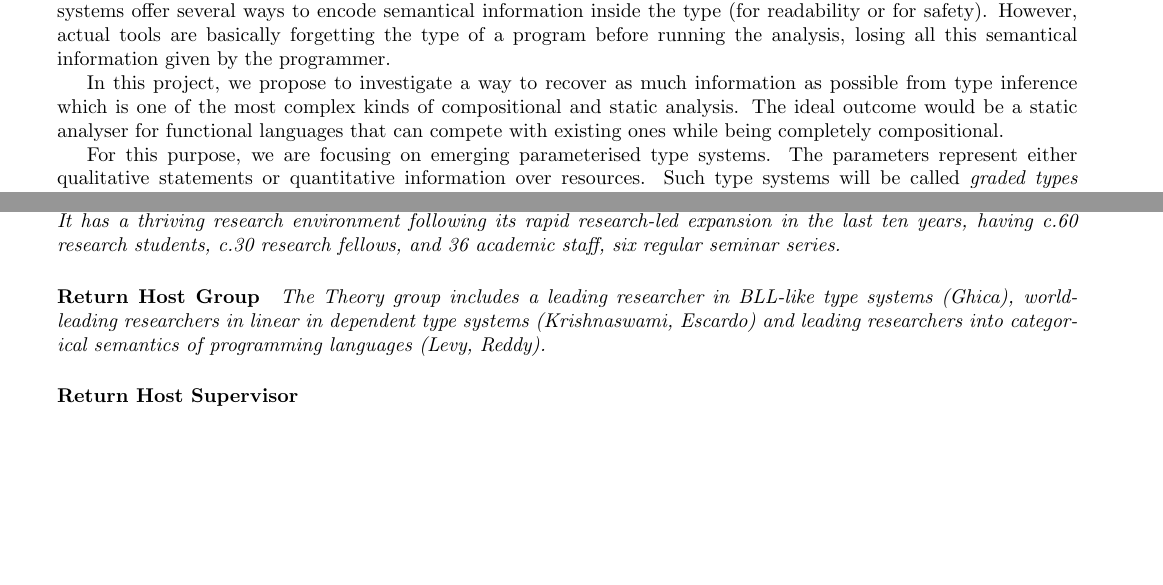
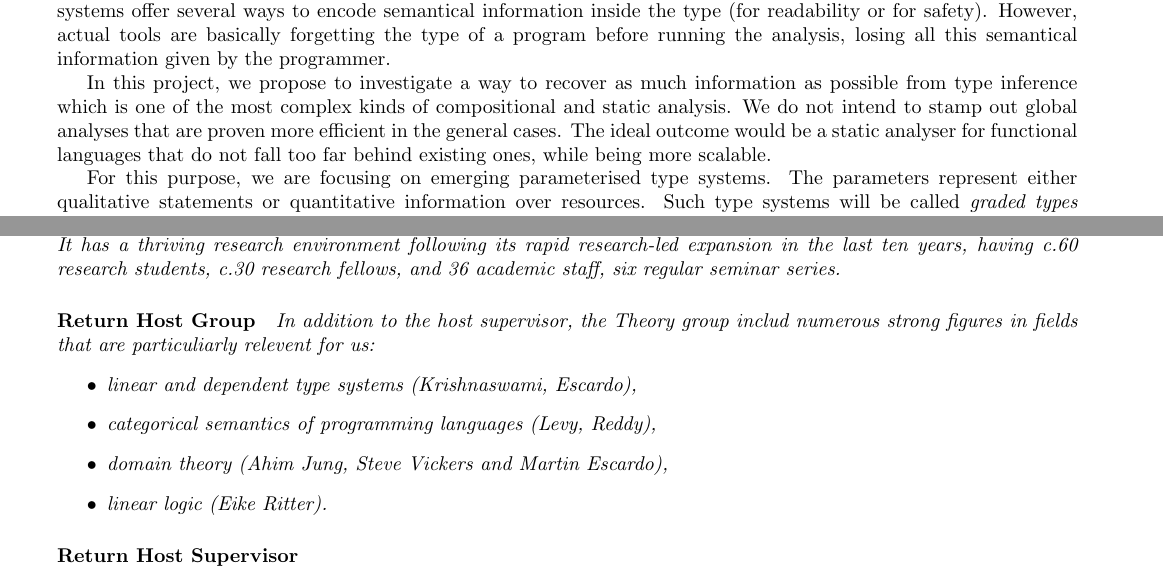
Before and after one commit to breuvart/MarieCurie2015, a LaTeX document (proposition.tex): two parts of pages 4 and 6 of 10 before the commit and two parts of pages 4 and 6 of 11 after it, joined at a grey line, cut so that both start at the same text, the shorter picture padded with empty space. Compiled offline with pdfLaTeX.

Commit message:
minor changes

```diff
--- a/proposition.tex
+++ b/proposition.tex
@@ -177,10 +177,10 @@ In parallel, several functional languages such as Coq, Agda, F* or Idris offer t
 Notice, also, that performing statical analysis under richly typed languages should be advantageous:  advanced type systems offer several ways to encode semantical information inside the type (for readability or for safety). However, actual tools are basically forgetting the type of a program before running the analysis, losing all this semantical information given by the programmer.
 %outdated: allowing dependant type is actually biased: dependant proofs are formally expliciting important invariants of the program that should be of use for automatically check any other properties. Without going that far, advanced type systems offer several ways to encode semantical information inside the type (for readability or for safety). However, actual tools are basically forgetting the type of a program before running the analysis, loosing all this semantical information given by the programmer.
 
-In this project, we propose to investigate a way to recover as much information as possible from type inference which is one of the most complex kinds of compositional and static analysis. The ideal outcome would be a static analyser for functional languages that can compete with existing ones while being completely compositional.
+In this project, we propose to investigate a way to recover as much information as possible from type inference which is one of the most complex kinds of compositional and static analysis.  We do not intend to stamp out global analyses that are proven more efficient in the general cases. The ideal outcome would be a static analyser for functional languages that do not fall too far behind existing ones, while being more scalable.
 
 %drg: Are you sure? Global analysis and optimisation will always outperform compositional analysis. This is a mathematical unavoidable fact which has to do with the non-composability of Kan extensions.
-%F: Sure, I do not delud myself on this point (even if I did not know the Kan-extention argument). But I belive that some classes of properties and with good notions of dependancy, type systems will not fall so far behind.
+%F: Off course, I do not delud myself over this point (even if I did not know the Kan-extention argument). But I belive that for some classes of properties with good notions of dependancy, type systems will not fall so far behind.
 
 For this purpose, we are focusing on emerging parameterised type systems. The parameters represent either qualitative statements or quantitative information over resources. Such type systems will be called \em{graded types systems}.
 
@@ -268,10 +267,13 @@ academic staff, six regular seminar series.
 
 
 \paragraph{Return Host Group}
-The Theory group includes a leading researcher in BLL-like type systems (Ghica), world-leading
-researchers in linear in dependent type systems (Krishnaswami, Escardo) and
-leading researchers into categorical semantics of programming languages (Levy, Reddy).
-
+In addition to the host supervisor, the Theory group includ numerous strong figures in fields that are particuliarly relevent for us:
+\begin{itemize}
+\item linear and dependent type systems (Krishnaswami, Escardo),
+\item categorical semantics of programming languages  (Levy, Reddy),%with a strong understanding of monads
+\item domain theory (Ahim Jung, Steve Vickers and Martin Escardo),
+\item linear logic (Eike Ritter). %although he is more of a security researcher now.
+\end{itemize}
 
 \paragraph{Return Host Supervisor}
 
```
Also changed, not shown: proposition.tex (7 more changed lines).
